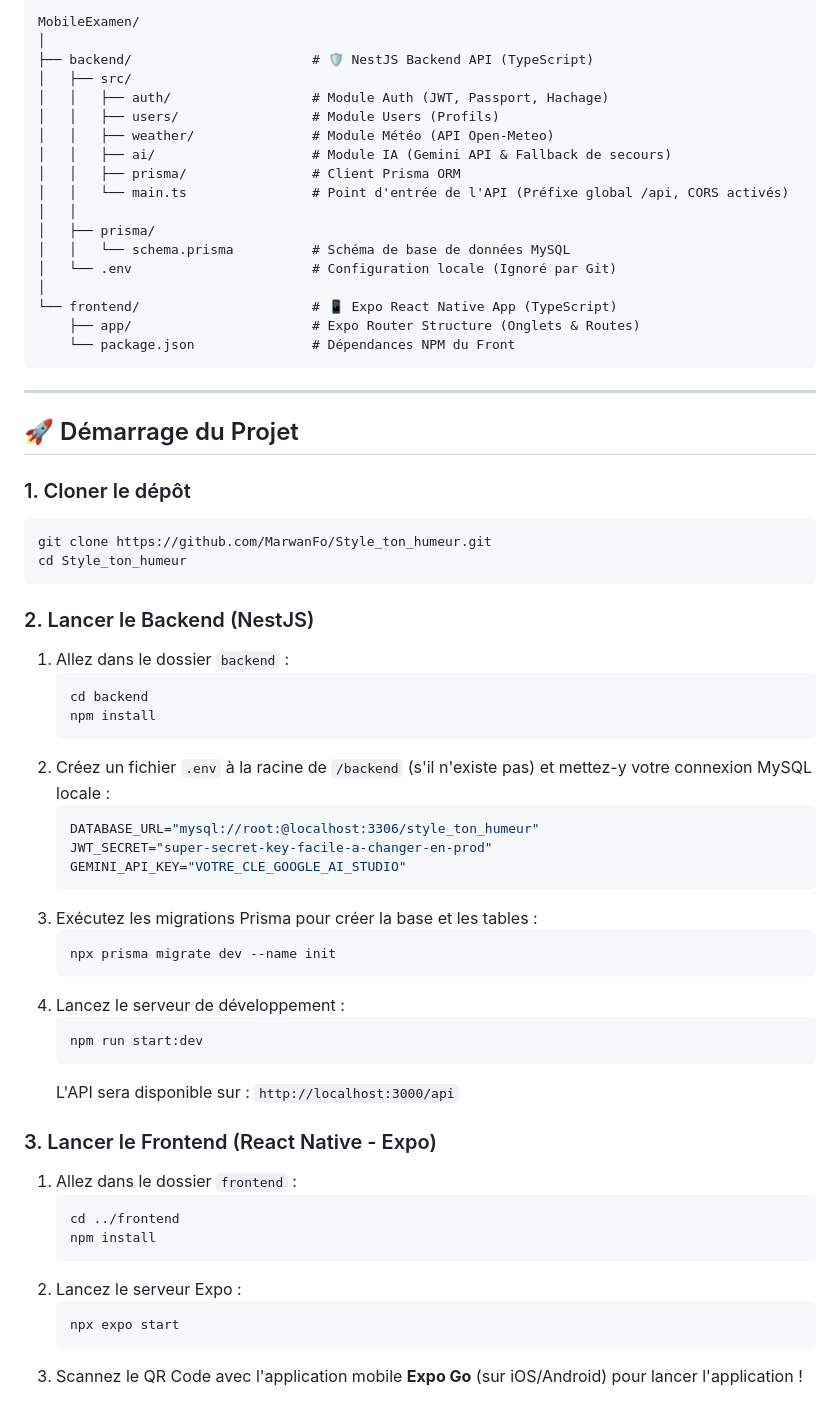
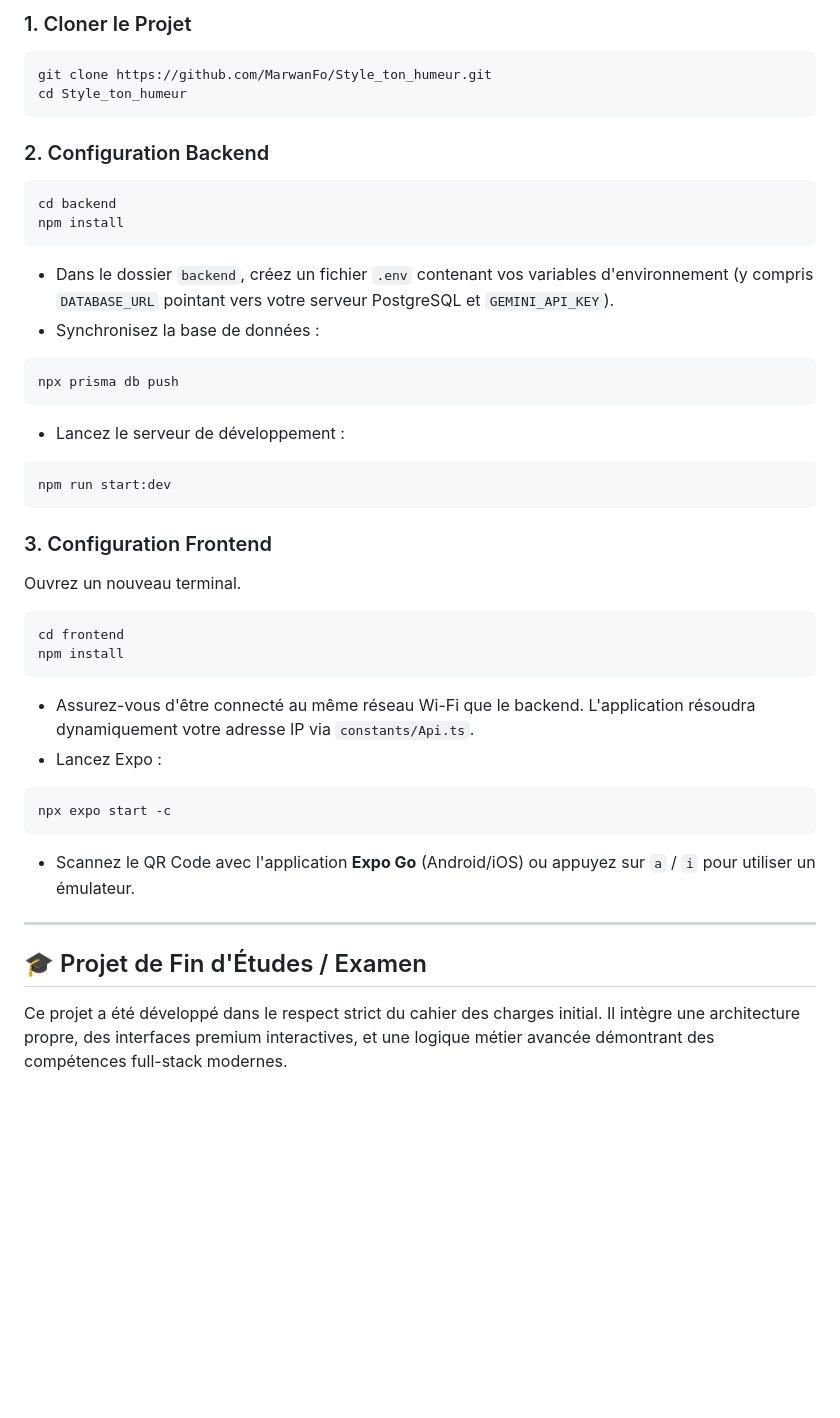
Before and after one commit to MarwanFo/Style_ton_humeur, a Markdown page: README.md, the part around one of its changes. Rendered like a GitHub page; blank space fills up the shorter version.

````diff
--- a/README.md
+++ b/README.md
@@ -23,65 +70,39 @@ Ce projet est développé dans le cadre d'un projet académique (Examen Mobile)
 
-```text
-MobileExamen/
-│
-├── backend/                       # 🛡️ NestJS Backend API (TypeScript)
-│   ├── src/
-│   │   ├── auth/                  # Module Auth (JWT, Passport, Hachage)
-│   │   ├── users/                 # Module Users (Profils)
-│   │   ├── weather/               # Module Météo (API Open-Meteo)
-│   │   ├── ai/                    # Module IA (Gemini API & Fallback de secours)
-│   │   ├── prisma/                # Client Prisma ORM
-│   │   └── main.ts                # Point d'entrée de l'API (Préfixe global /api, CORS activés)
-│   │
-│   ├── prisma/
-│   │   └── schema.prisma          # Schéma de base de données MySQL
-│   └── .env                       # Configuration locale (Ignoré par Git)
-│
-└── frontend/                      # 📱 Expo React Native App (TypeScript)
-    ├── app/                       # Expo Router Structure (Onglets & Routes)
-    └── package.json               # Dépendances NPM du Front
-```
-
----
-
-## 🚀 Démarrage du Projet
-
-### 1. Cloner le dépôt
+### 1. Cloner le Projet
 ```bash
 git clone https://github.com/MarwanFo/Style_ton_humeur.git
 cd Style_ton_humeur
 ```
 
-### 2. Lancer le Backend (NestJS)
-1. Allez dans le dossier `backend` :
-   ```bash
-   cd backend
-   npm install
-   ```
-2. Créez un fichier `.env` à la racine de `/backend` (s'il n'existe pas) et mettez-y votre connexion MySQL locale :
-   ```env
-   DATABASE_URL="mysql://root:@localhost:3306/style_ton_humeur"
-   JWT_SECRET="super-secret-key-facile-a-changer-en-prod"
-   GEMINI_API_KEY="VOTRE_CLE_GOOGLE_AI_STUDIO"
-   ```
-3. Exécutez les migrations Prisma pour créer la base et les tables :
-   ```bash
-   npx prisma migrate dev --name init
-   ```
-4. Lancez le serveur de développement :
-   ```bash
-   npm run start:dev
-   ```
-   L'API sera disponible sur : `http://localhost:3000/api`
+### 2. Configuration Backend
+```bash
+cd backend
+npm install
+```
+* Dans le dossier `backend`, créez un fichier `.env` contenant vos variables d'environnement (y compris `DATABASE_URL` pointant vers votre serveur PostgreSQL et `GEMINI_API_KEY`).
+* Synchronisez la base de données :
+```bash
+npx prisma db push
+```
+* Lancez le serveur de développement :
+```bash
+npm run start:dev
+```
 
-### 3. Lancer le Frontend (React Native - Expo)
-1. Allez dans le dossier `frontend` :
-   ```bash
-   cd ../frontend
-   npm install
-   ```
-2. Lancez le serveur Expo :
-   ```bash
-   npx expo start
-   ```
-3. Scannez le QR Code avec l'application mobile **Expo Go** (sur iOS/Android) pour lancer l'application !
+### 3. Configuration Frontend
+Ouvrez un nouveau terminal.
+```bash
+cd frontend
+npm install
+```
+* Assurez-vous d'être connecté au même réseau Wi-Fi que le backend. L'application résoudra dynamiquement votre adresse IP via `constants/Api.ts`.
+* Lancez Expo :
+```bash
+npx expo start -c
+```
+* Scannez le QR Code avec l'application **Expo Go** (Android/iOS) ou appuyez sur `a` / `i` pour utiliser un émulateur.
+
+---
+
+## 🎓 Projet de Fin d'Études / Examen
+Ce projet a été développé dans le respect strict du cahier des charges initial. Il intègre une architecture propre, des interfaces premium interactives, et une logique métier avancée démontrant des compétences full-stack modernes.
````
Also changed, not shown: other parts of README.md (+59 -12 lines).
